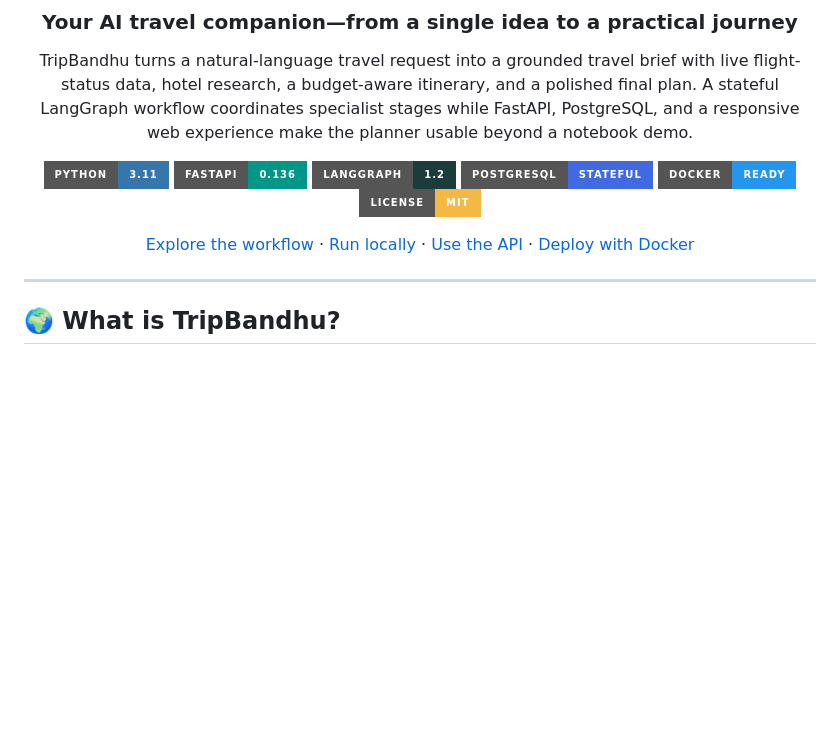
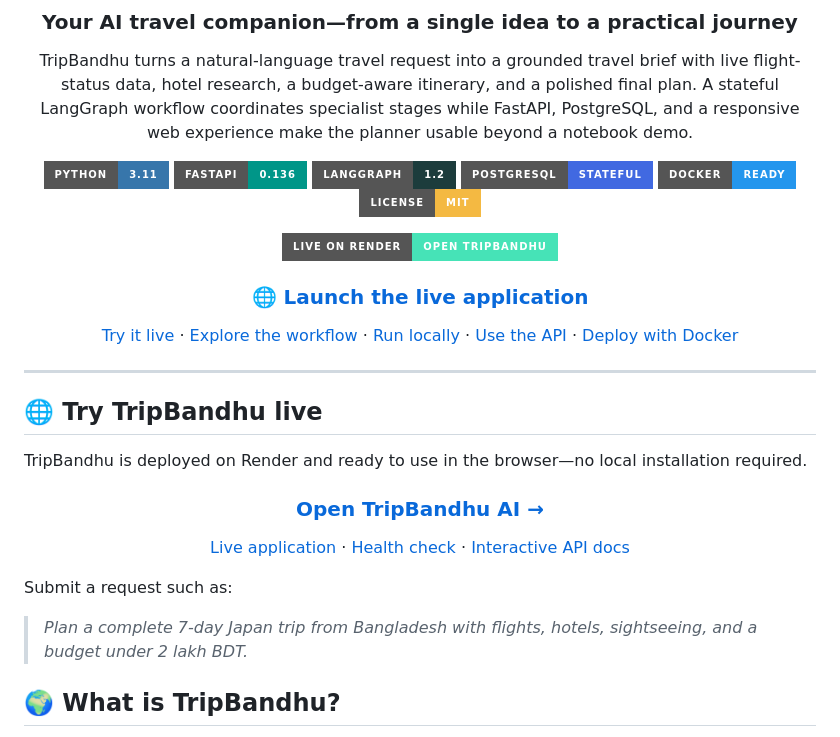
Before and after one commit to tusharg007/TripBandhu, a Markdown page: README.md, the part around the change. Rendered like a GitHub page; badges without logos; blank space fills up the shorter version.

Commit message:
updated readme.md with live link

```diff
--- a/README.md
+++ b/README.md
@@ -13,11 +13,31 @@ TripBandhu turns a natural-language travel request into a grounded travel brief
 [![Docker](https://img.shields.io/badge/Docker-Ready-2496ED?style=for-the-badge&logo=docker&logoColor=white)](https://www.docker.com/)
 [![License: MIT](https://img.shields.io/badge/License-MIT-F4B942?style=for-the-badge)](LICENSE)
 
-[Explore the workflow](#-how-tripbandhu-thinks) · [Run locally](#-run-it-locally) · [Use the API](#-api-reference) · [Deploy with Docker](#-run-with-docker)
+[![Live on Render](https://img.shields.io/badge/Live_on_Render-Open_TripBandhu-46E3B7?style=for-the-badge&logo=render&logoColor=white)](https://tripbandhu.onrender.com)
+
+### [🌐 Launch the live application](https://tripbandhu.onrender.com)
+
+[Try it live](#-try-tripbandhu-live) · [Explore the workflow](#-how-tripbandhu-thinks) · [Run locally](#-run-it-locally) · [Use the API](#-api-reference) · [Deploy with Docker](#-run-with-docker)
 
 </div>
 
 ---
+
+## 🌐 Try TripBandhu live
+
+TripBandhu is deployed on Render and ready to use in the browser—no local installation required.
+
+<div align="center">
+
+### **[Open TripBandhu AI →](https://tripbandhu.onrender.com)**
+
+[Live application](https://tripbandhu.onrender.com) · [Health check](https://tripbandhu.onrender.com/health) · [Interactive API docs](https://tripbandhu.onrender.com/docs)
+
+</div>
+
+Submit a request such as:
+
+> *Plan a complete 7-day Japan trip from Bangladesh with flights, hotels, sightseeing, and a budget under 2 lakh BDT.*
 
 ## 🌍 What is TripBandhu?
 
```
